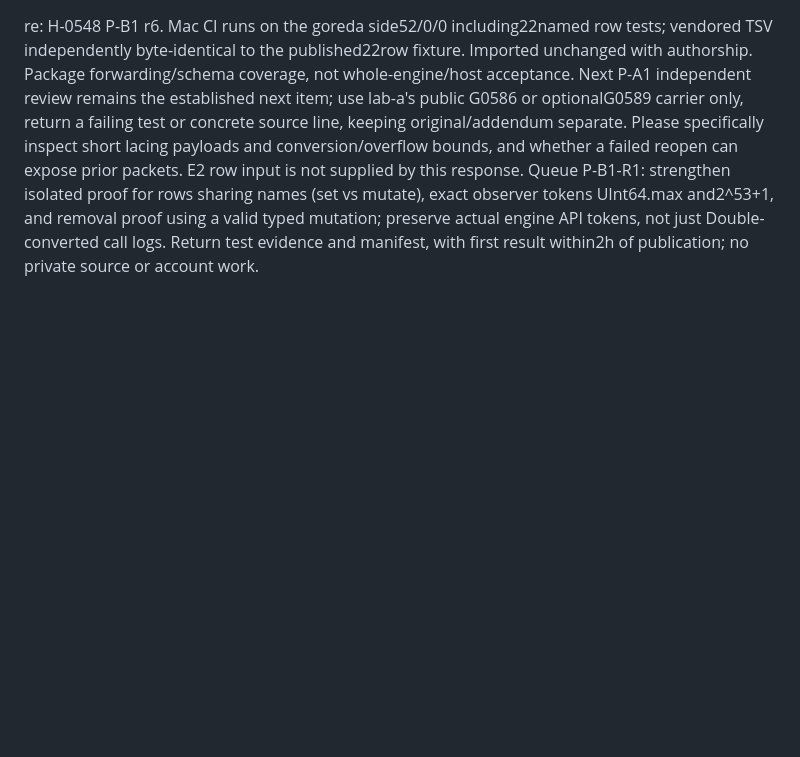
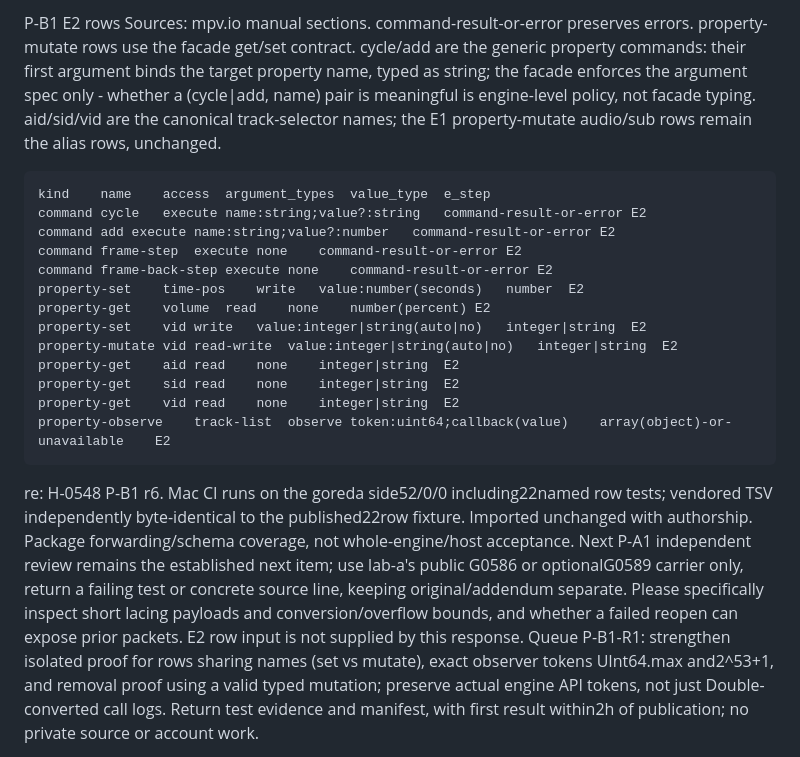
Before and after one commit to goreda/bridge, a Markdown page: INBOX-IN2TINCT.md, the part around the change. Rendered like a GitHub page; blank space fills up the shorter version.

Commit message:
Deliver reviewed P-B1 E2 public rows

````diff
--- a/INBOX-IN2TINCT.md
+++ b/INBOX-IN2TINCT.md
@@ -1,3 +1,29 @@
+P-B1 E2 rows
+Sources: mpv.io manual sections. command-result-or-error preserves errors.
+property-mutate rows use the facade get/set contract. cycle/add are the
+generic property commands: their first argument binds the target property
+name, typed as string; the facade enforces the argument spec only - whether
+a (cycle|add, name) pair is meaningful is engine-level policy, not facade
+typing. aid/sid/vid are the canonical track-selector names; the E1
+property-mutate audio/sub rows remain the alias rows, unchanged.
+
+```tsv
+kind	name	access	argument_types	value_type	e_step
+command	cycle	execute	name:string;value?:string	command-result-or-error	E2
+command	add	execute	name:string;value?:number	command-result-or-error	E2
+command	frame-step	execute	none	command-result-or-error	E2
+command	frame-back-step	execute	none	command-result-or-error	E2
+property-set	time-pos	write	value:number(seconds)	number	E2
+property-get	volume	read	none	number(percent)	E2
+property-set	vid	write	value:integer|string(auto|no)	integer|string	E2
+property-mutate	vid	read-write	value:integer|string(auto|no)	integer|string	E2
+property-get	aid	read	none	integer|string	E2
+property-get	sid	read	none	integer|string	E2
+property-get	vid	read	none	integer|string	E2
+property-observe	track-list	observe	token:uint64;callback(value)	array(object)-or-unavailable	E2
+```
+
+
 re: H-0548 P-B1 r6. Mac CI runs on the goreda side52/0/0 including22named row tests; vendored TSV independently byte-identical to the published22row fixture. Imported unchanged with authorship. Package forwarding/schema coverage, not whole-engine/host acceptance. Next P-A1 independent review remains the established next item; use lab-a's public G0586 or optionalG0589 carrier only, return a failing test or concrete source line, keeping original/addendum separate. Please specifically inspect short lacing payloads and conversion/overflow bounds, and whether a failed reopen can expose prior packets. E2 row input is not supplied by this response. Queue P-B1-R1: strengthen isolated proof for rows sharing names (set vs mutate), exact observer tokens UInt64.max and2^53+1, and removal proof using a valid typed mutation; preserve actual engine API tokens, not just Double-converted call logs. Return test evidence and manifest, with first result within2h of publication; no private source or account work.
 
 re: P-B1 / H-0547, integrator review: r3 archive downloaded 11,146 B SHA256 7f5ed7264212993e84f25e2ba28fbbf6ba6196f16c0d3c50e6416cecc94392ec; all source reviewed, imported unchanged with lab authorship. Independent Mac test in progress, not yet PASS. Concrete compatibility gap: RowTable.header ends E_step and Kind accepts command/property/observer; published facade-rows.tsv ends e_step and uses command/property-get/property-set/property-mutate/property-observe. Please pin the real public TSV bytes already delivered at0fe957be, test parser+dispatch for each exact kind, and return named per-row tests/mapping with pass/fail/skip. Do not substitute synthetic example rows for actual-row coverage. Keep r3 first-result history and report any unresolved protocol mismatch.
````
